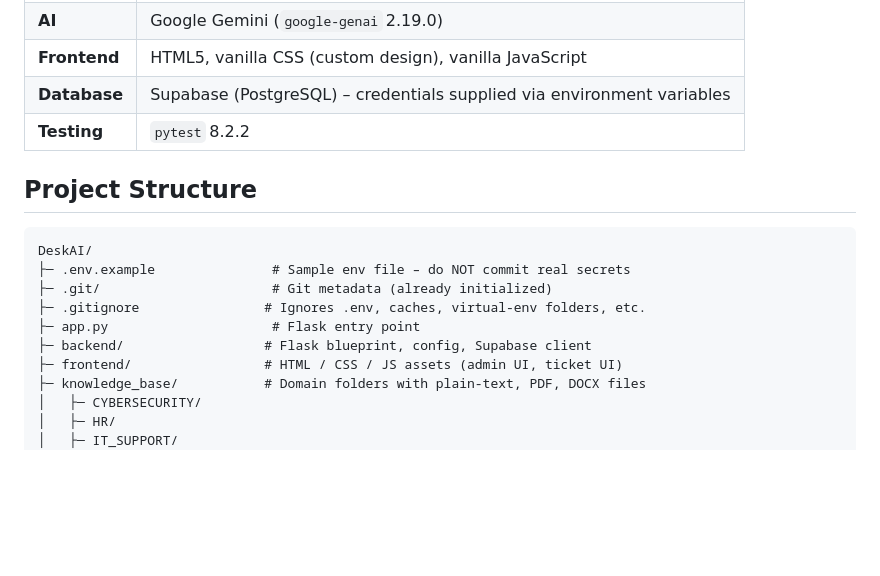
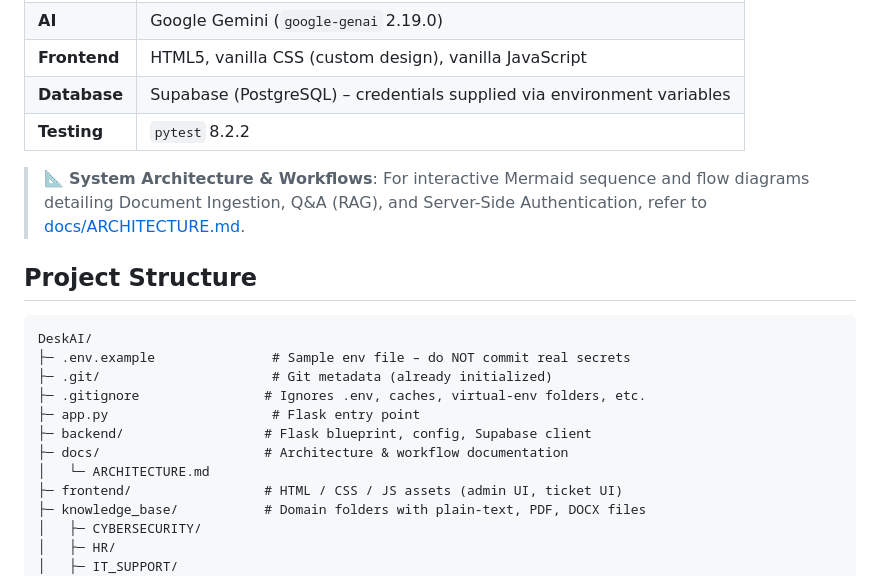
Before and after one commit to gunadeepthi-4588/desk-ai, a Markdown page: README.md, the part around the change. Rendered like a GitHub page; blank space fills up the shorter version.

Commit message:
Add architecture diagrams and documentation for RAG pipeline, ticket flow, and session-based authentication

````diff
--- a/README.md
+++ b/README.md
@@ -43,6 +43,8 @@ DeskAI delivers a self‑contained Flask backend, a vanilla‑HTML/CSS/JavaScrip
 | **Database** | Supabase (PostgreSQL) – credentials supplied via environment variables |
 | **Testing** | `pytest` 8.2.2 |
 
+> 📐 **System Architecture & Workflows**: For interactive Mermaid sequence and flow diagrams detailing Document Ingestion, Q&A (RAG), and Server-Side Authentication, refer to [docs/ARCHITECTURE.md](docs/ARCHITECTURE.md).
+
 ## Project Structure
 ```
 DeskAI/
@@ -51,6 +53,8 @@ DeskAI/
 ├─ .gitignore                # Ignores .env, caches, virtual‑env folders, etc.
 ├─ app.py                     # Flask entry point
 ├─ backend/                  # Flask blueprint, config, Supabase client
+├─ docs/                     # Architecture & workflow documentation
+│   └─ ARCHITECTURE.md
 ├─ frontend/                 # HTML / CSS / JS assets (admin UI, ticket UI)
 ├─ knowledge_base/           # Domain folders with plain‑text, PDF, DOCX files
 │   ├─ CYBERSECURITY/
````
Also changed, not shown: docs/ARCHITECTURE.md (added, +81 -0 lines).
